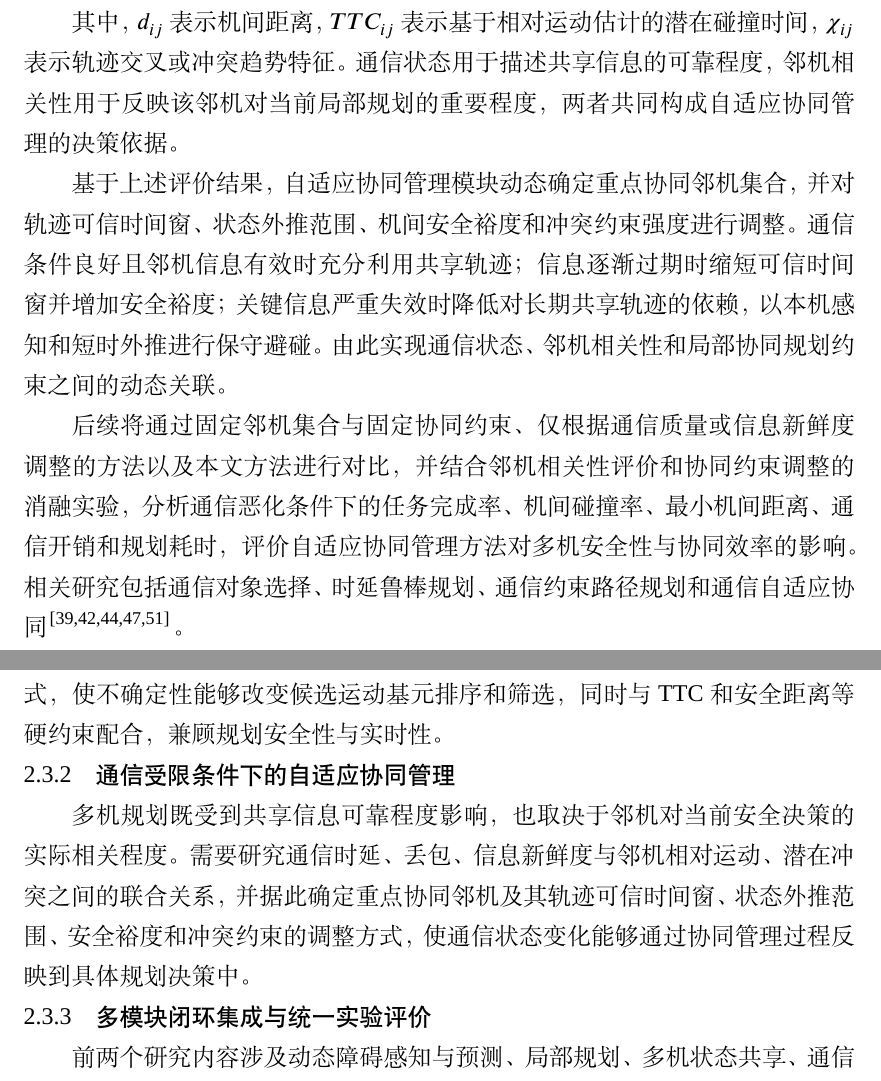
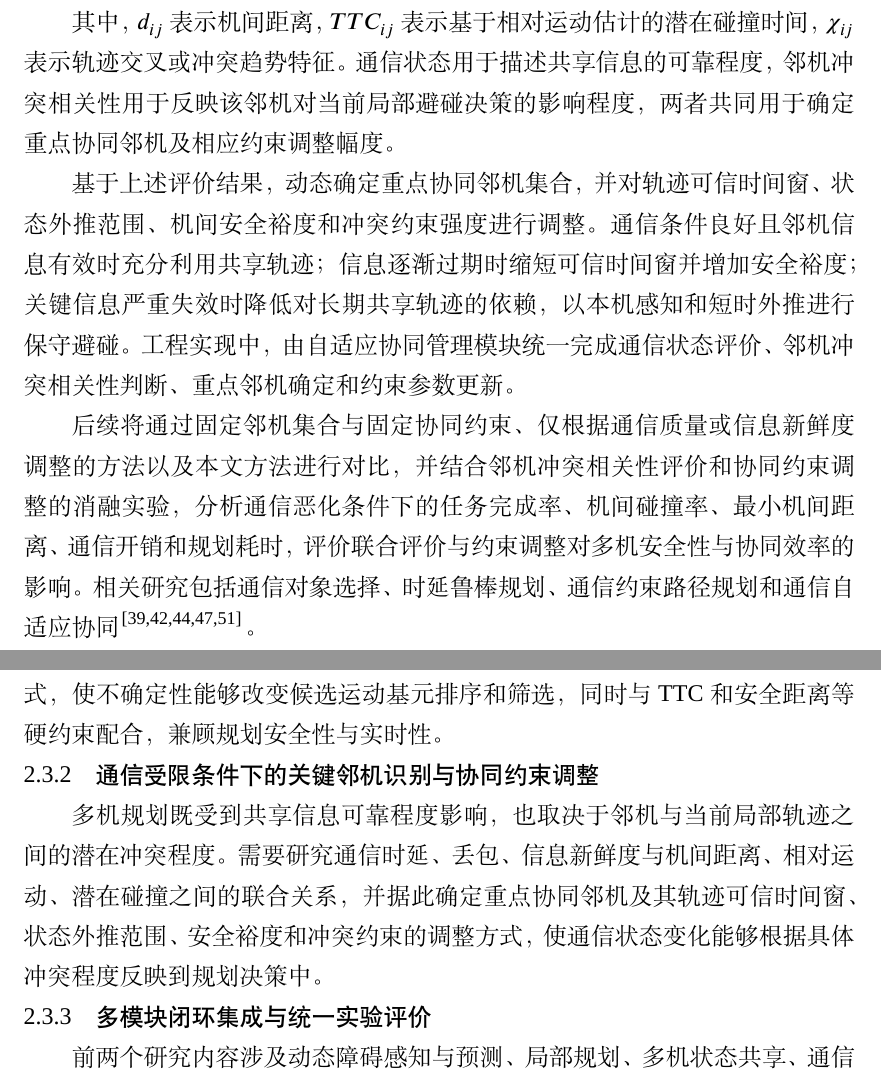
Before and after one commit to MurphyAurora/lunwen, a LaTeX thesis (BUPTGraduateThesisLatexTemplate-master/main.tex, which reads BUPTGraduateThesisLatexTemplate-master/Chapter/Chapter_ResearchContent.tex): two parts of pages 20 and 21 of 36, joined at a grey line, cut so that both start at the same text. Compiled offline with XeLaTeX; a missing font is replaced by an installed copy or a similar font.

Commit message:
收敛第二研究点表述并统一协同管理模块与创新机制层级

```diff
--- a/BUPTGraduateThesisLatexTemplate-master/Chapter/Chapter_ResearchContent.tex
+++ b/BUPTGraduateThesisLatexTemplate-master/Chapter/Chapter_ResearchContent.tex
@@ -84,11 +84,11 @@ J_r=\sum_{\tau=1}^{H}\Phi\left(\mathbf{p}_{j,\tau},\boldsymbol{\mu}_{o,\tau},\bo
 R_{ij}=G\left(\mathbf{s}^{\mathrm{comm}}_{ij},d_{ij},TTC_{ij},\chi_{ij}\right),\qquad R_{ij}\in[0,1],
 \end{equation}
 
-其中，$d_{ij}$表示机间距离，$TTC_{ij}$表示基于相对运动估计的潜在碰撞时间，$\chi_{ij}$表示轨迹交叉或冲突趋势特征。通信状态用于描述共享信息的可靠程度，邻机相关性用于反映该邻机对当前局部规划的重要程度，两者共同构成自适应协同管理的决策依据。
+其中，$d_{ij}$表示机间距离，$TTC_{ij}$表示基于相对运动估计的潜在碰撞时间，$\chi_{ij}$表示轨迹交叉或冲突趋势特征。通信状态用于描述共享信息的可靠程度，邻机冲突相关性用于反映该邻机对当前局部避碰决策的影响程度，两者共同用于确定重点协同邻机及相应约束调整幅度。
 
-基于上述评价结果，自适应协同管理模块动态确定重点协同邻机集合，并对轨迹可信时间窗、状态外推范围、机间安全裕度和冲突约束强度进行调整。通信条件良好且邻机信息有效时充分利用共享轨迹；信息逐渐过期时缩短可信时间窗并增加安全裕度；关键信息严重失效时降低对长期共享轨迹的依赖，以本机感知和短时外推进行保守避碰。由此实现通信状态、邻机相关性和局部协同规划约束之间的动态关联。
+基于上述评价结果，动态确定重点协同邻机集合，并对轨迹可信时间窗、状态外推范围、机间安全裕度和冲突约束强度进行调整。通信条件良好且邻机信息有效时充分利用共享轨迹；信息逐渐过期时缩短可信时间窗并增加安全裕度；关键信息严重失效时降低对长期共享轨迹的依赖，以本机感知和短时外推进行保守避碰。工程实现中，由自适应协同管理模块统一完成通信状态评价、邻机冲突相关性判断、重点邻机确定和约束参数更新。
 
-后续将通过固定邻机集合与固定协同约束、仅根据通信质量或信息新鲜度调整的方法以及本文方法进行对比，并结合邻机相关性评价和协同约束调整的消融实验，分析通信恶化条件下的任务完成率、机间碰撞率、最小机间距离、通信开销和规划耗时，评价自适应协同管理方法对多机安全性与协同效率的影响。相关研究包括通信对象选择、时延鲁棒规划、通信约束路径规划和通信自适应协同\cite{serragomez2020whom,robustMader,guo2024communication,liu2024power,xu2025search}。
+后续将通过固定邻机集合与固定协同约束、仅根据通信质量或信息新鲜度调整的方法以及本文方法进行对比，并结合邻机冲突相关性评价和协同约束调整的消融实验，分析通信恶化条件下的任务完成率、机间碰撞率、最小机间距离、通信开销和规划耗时，评价联合评价与约束调整对多机安全性与协同效率的影响。相关研究包括通信对象选择、时延鲁棒规划、通信约束路径规划和通信自适应协同\cite{serragomez2020whom,robustMader,guo2024communication,liu2024power,xu2025search}。
 
 \subsection{面向动态复杂环境的无人机规划闭环仿真验证系统构建}
 
@@ -106,9 +106,9 @@ R_{ij}=G\left(\mathbf{s}^{\mathrm{comm}}_{ij},d_{ij},TTC_{ij},\chi_{ij}\right),\
 
 动态障碍未来状态受观测误差、模型偏差和运动行为变化共同影响，需要利用有限历史观测估计未来状态及可信范围，并将预测均值、协方差或安全包络转换为可实时查询的风险信息。在此基础上，需要进一步研究低复杂度风险映射方式，使不确定性能够改变候选运动基元排序和筛选，同时与TTC和安全距离等硬约束配合，兼顾规划安全性与实时性。
 
-\subsection{通信受限条件下的自适应协同管理}
+\subsection{通信受限条件下的关键邻机识别与协同约束调整}
 
-多机规划既受到共享信息可靠程度影响，也取决于邻机对当前安全决策的实际相关程度。需要研究通信时延、丢包、信息新鲜度与邻机相对运动、潜在冲突之间的联合关系，并据此确定重点协同邻机及其轨迹可信时间窗、状态外推范围、安全裕度和冲突约束的调整方式，使通信状态变化能够通过协同管理过程反映到具体规划决策中。
+多机规划既受到共享信息可靠程度影响，也取决于邻机与当前局部轨迹之间的潜在冲突程度。需要研究通信时延、丢包、信息新鲜度与机间距离、相对运动、潜在碰撞之间的联合关系，并据此确定重点协同邻机及其轨迹可信时间窗、状态外推范围、安全裕度和冲突约束的调整方式，使通信状态变化能够根据具体冲突程度反映到规划决策中。
 
 \subsection{多模块闭环集成与统一实验评价}
 
```
Also changed, not shown: BUPTGraduateThesisLatexTemplate-master/Chapter/Chapter_ResearchContent.tex (10 more changed lines).
